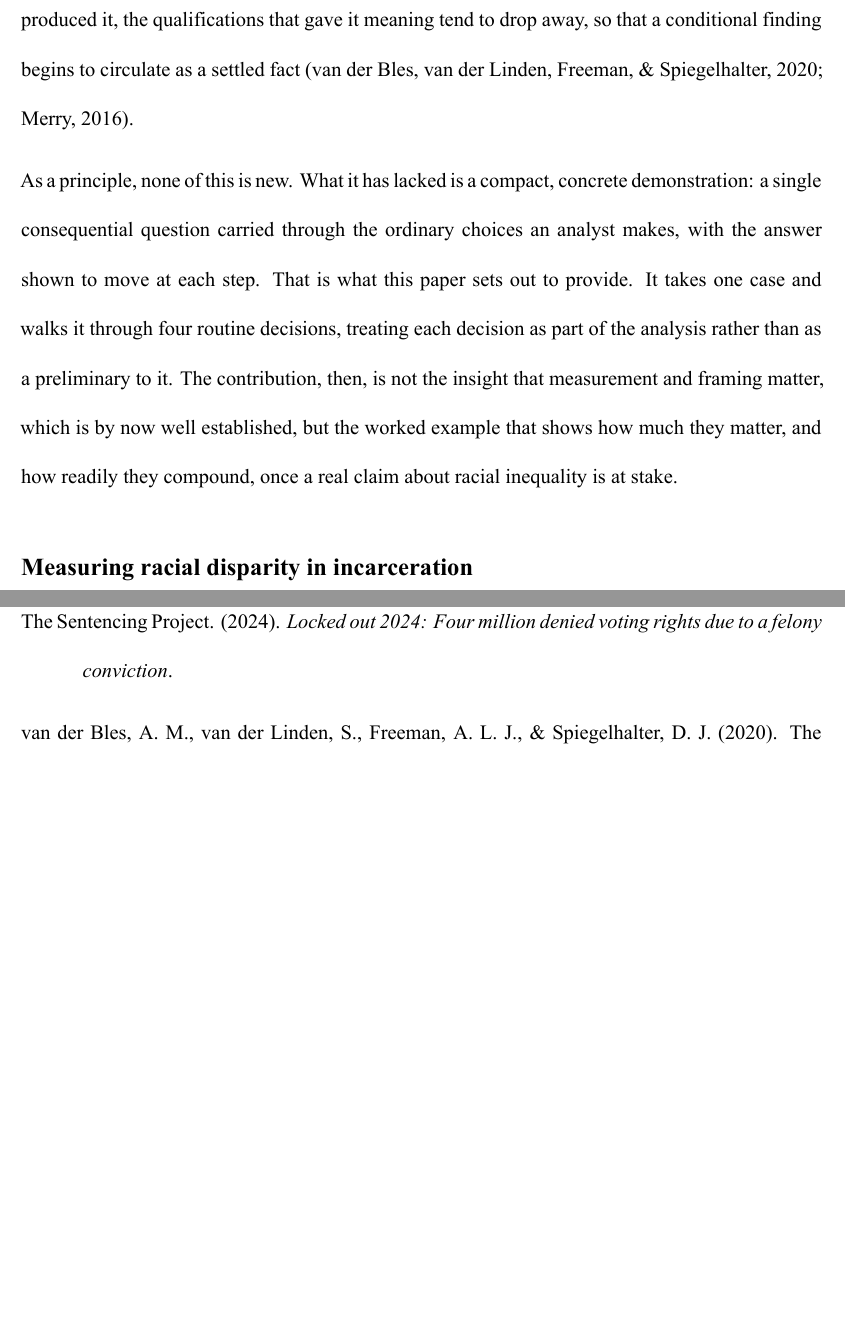
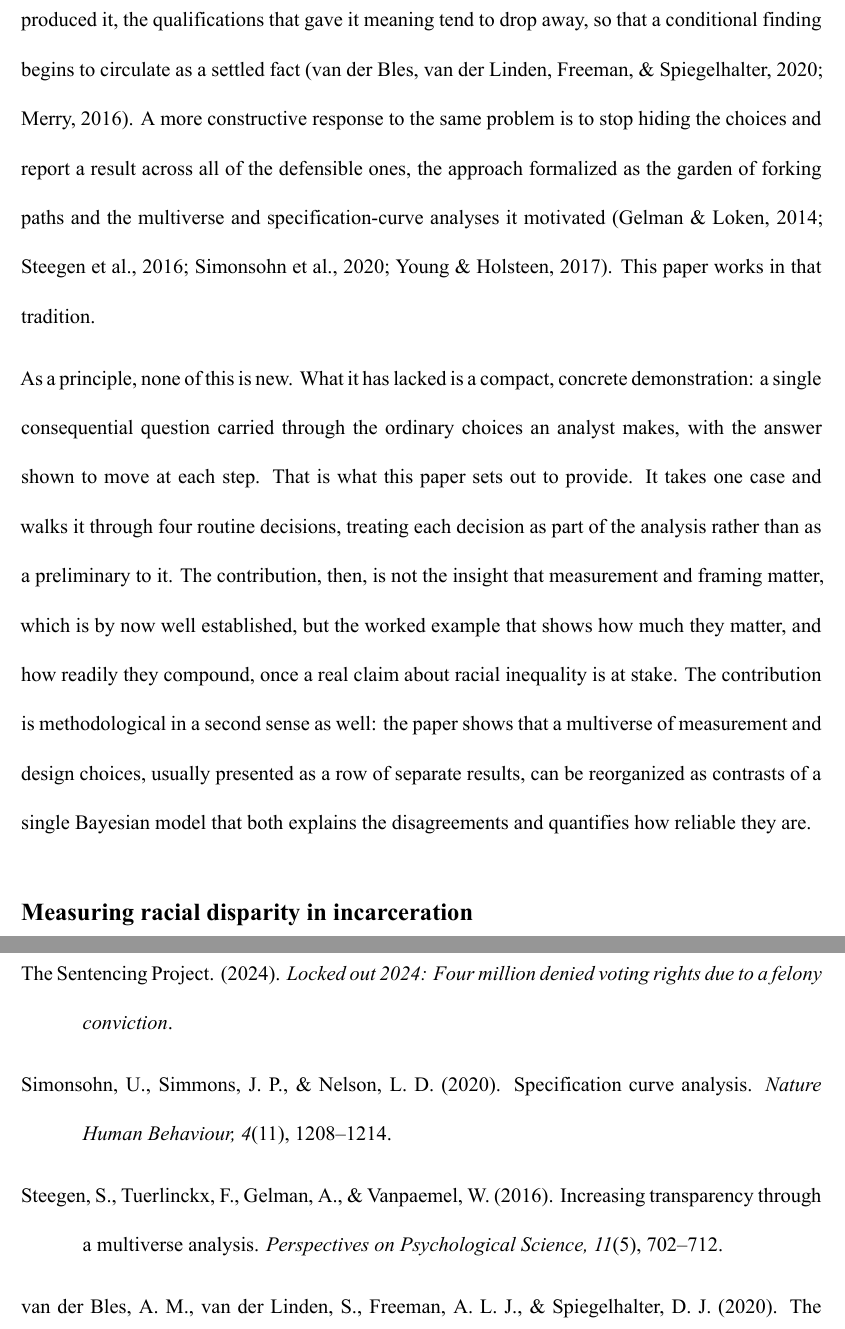
Before and after one commit to haomeng797-ship-it/dem-crime-equity, a Quarto document (paper/dem_crime_equity_paper.qmd): two parts of pages 4 and 23 of 23 before the commit and two parts of pages 4 and 23 of 24 after it, joined at a grey line, cut so that both start at the same text, the shorter picture padded with empty space. The pictures show the output file paper/dem_crime_equity_paper.pdf that the author committed with the source.

Commit message:
Position the paper in the multiverse literature
- cite multiverse / specification-curve work
- sharpen the contribution statement

```diff
--- a/paper/dem_crime_equity_paper.qmd
+++ b/paper/dem_crime_equity_paper.qmd
@@ -116,7 +116,11 @@ Describing a gap as one of "achievement" rather than "opportunity," for instance
 locate its causes, away from structures and toward individuals, without altering a single statistic
 (Quinn, 2025). And as a result travels outward from the model that produced it, the qualifications
 that gave it meaning tend to drop away, so that a conditional finding begins to circulate as a settled
-fact (van der Bles, van der Linden, Freeman, & Spiegelhalter, 2020; Merry, 2016).
+fact (van der Bles, van der Linden, Freeman, & Spiegelhalter, 2020; Merry, 2016). A more constructive
+response to the same problem is to stop hiding the choices and report a result across all of the
+defensible ones, the approach formalized as the garden of forking paths and the multiverse and
+specification-curve analyses it motivated (Gelman & Loken, 2014; Steegen et al., 2016; Simonsohn et
+al., 2020; Young & Holsteen, 2017). This paper works in that tradition.
 
 As a principle, none of this is new. What it has lacked is a compact, concrete demonstration: a single
 consequential question carried through the ordinary choices an analyst makes, with the answer shown to
@@ -124,7 +128,10 @@ move at each step. That is what this paper sets out to provide. It takes one cas
 four routine decisions, treating each decision as part of the analysis rather than as a preliminary to
 it. The contribution, then, is not the insight that measurement and framing matter, which is by now
 well established, but the worked example that shows how much they matter, and how readily they
-compound, once a real claim about racial inequality is at stake.
+compound, once a real claim about racial inequality is at stake. The contribution is methodological in
+a second sense as well: the paper shows that a multiverse of measurement and design choices, usually
+presented as a row of separate results, can be reorganized as contrasts of a single Bayesian model
+that both explains the disagreements and quantifies how reliable they are.
 
 ## Measuring racial disparity in incarceration
 
@@ -532,3 +541,6 @@ Sabol, W. J., Johnson, T. L., & Lynch, J. P. (2025). Discrepancies in measures o
 
 The Sentencing Project. (2024). *Locked out 2024: Four million denied voting rights due to a felony conviction*.
 
+Simonsohn, U., Simmons, J. P., & Nelson, L. D. (2020). Specification curve analysis. *Nature Human Behaviour, 4*(11), 1208–1214.
+
+Steegen, S., Tuerlinckx, F., Gelman, A., & Vanpaemel, W. (2016). Increasing transparency through a multiverse analysis. *Perspectives on Psychological Science, 11*(5), 702–712.
```
Also changed, not shown: paper/dem_crime_equity_paper.pdf, paper/dem_crime_equity_paper.qmd (5 more changed lines).
